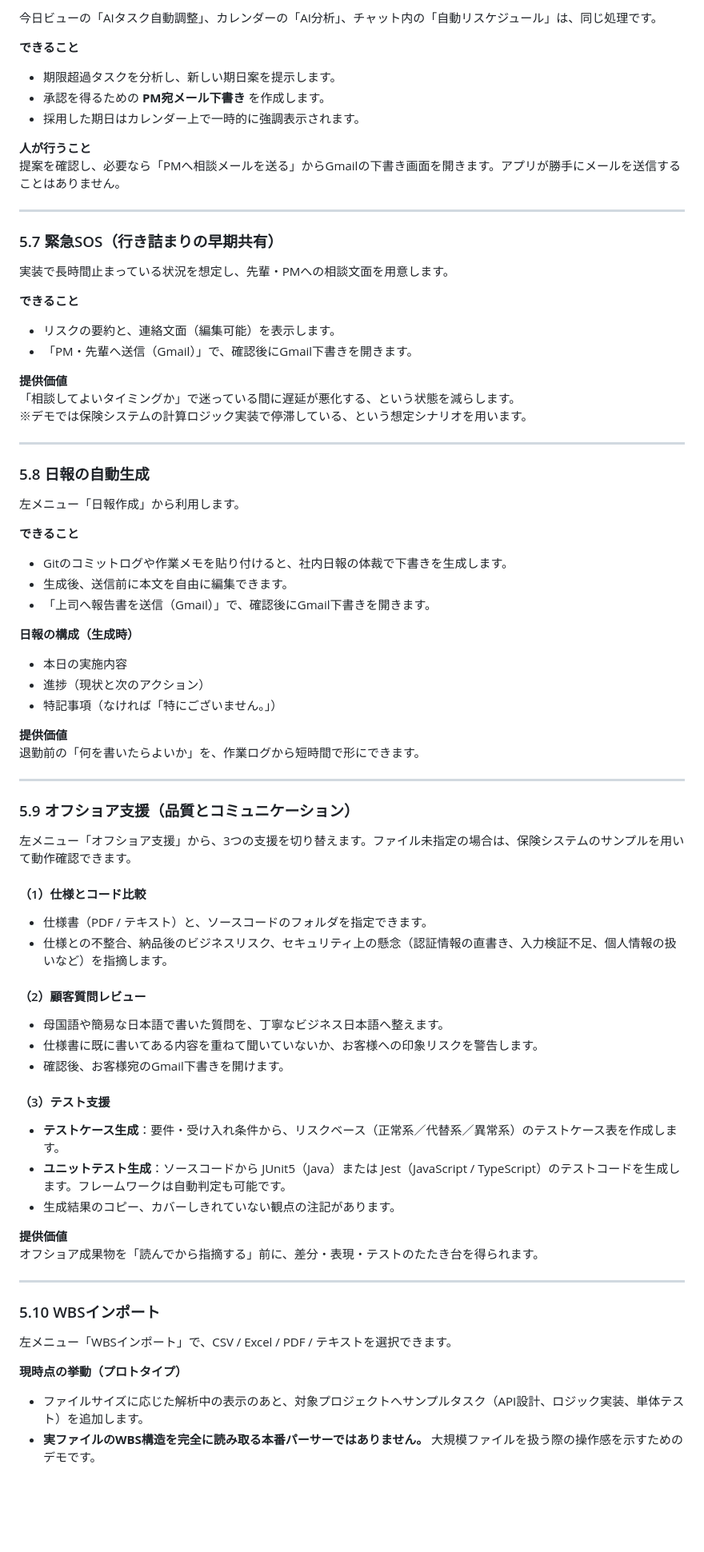
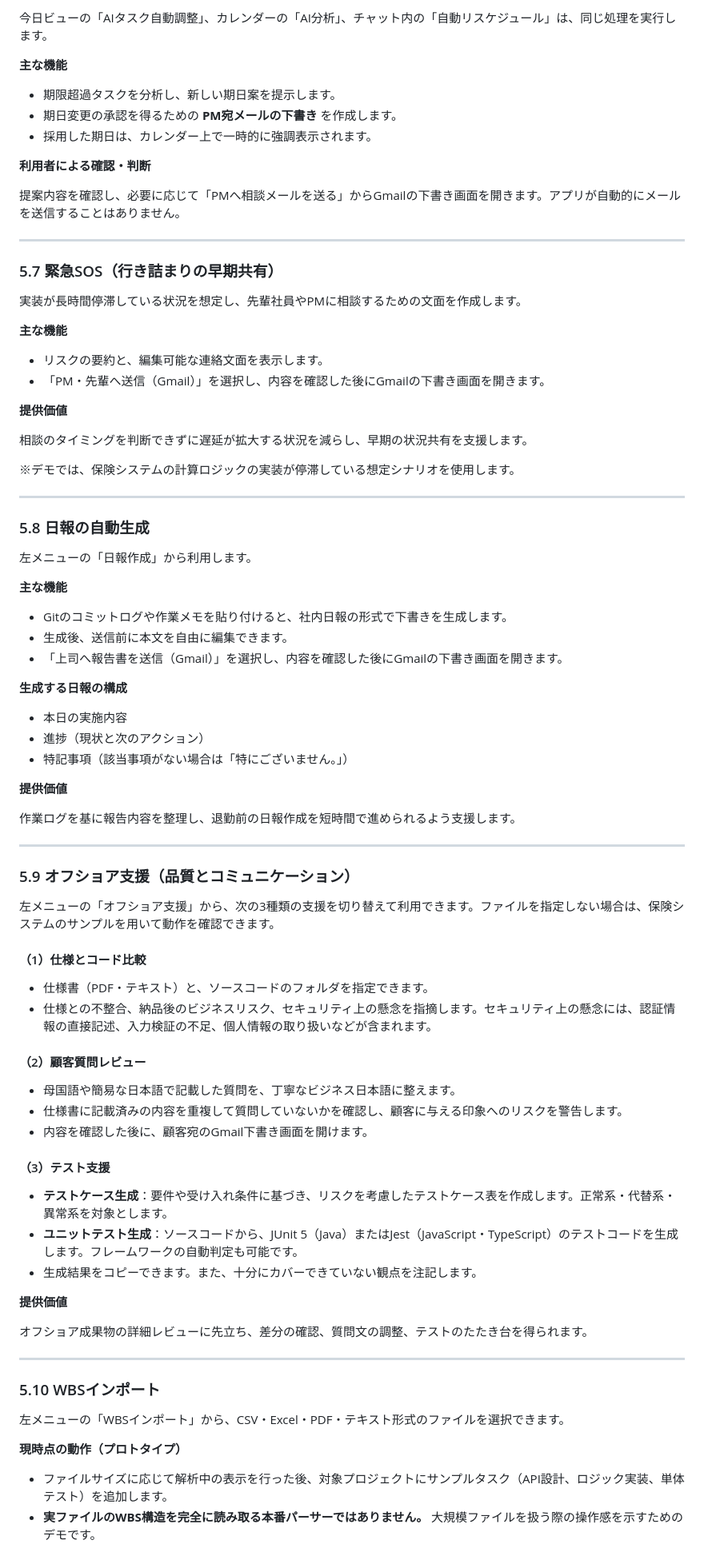
Before and after one commit to Thinh153vn/aipartner1.0, a Markdown page: README.md, the part around one of its changes. Shown at 80% size. Rendered like a GitHub page; blank space fills up the shorter version.

```diff
--- a/README.md
+++ b/README.md
@@ -160,85 +165,90 @@ WBSの進捗を、会議用の説明資料なしでもその場で説明でき
 
-今日ビューの「AIタスク自動調整」、カレンダーの「AI分析」、チャット内の「自動リスケジュール」は、同じ処理です。
+今日ビューの「AIタスク自動調整」、カレンダーの「AI分析」、チャット内の「自動リスケジュール」は、同じ処理を実行します。
 
-**できること**
+**主な機能**
 
 - 期限超過タスクを分析し、新しい期日案を提示します。
-- 承認を得るための **PM宛メール下書き** を作成します。
-- 採用した期日はカレンダー上で一時的に強調表示されます。
+- 期日変更の承認を得るための **PM宛メールの下書き** を作成します。
+- 採用した期日は、カレンダー上で一時的に強調表示されます。
 
-**人が行うこと**
-提案を確認し、必要なら「PMへ相談メールを送る」からGmailの下書き画面を開きます。アプリが勝手にメールを送信することはありません。
+**利用者による確認・判断**
+
+提案内容を確認し、必要に応じて「PMへ相談メールを送る」からGmailの下書き画面を開きます。アプリが自動的にメールを送信することはありません。
 
 ---
 
 ### 5.7 緊急SOS（行き詰まりの早期共有）
 
-実装で長時間止まっている状況を想定し、先輩・PMへの相談文面を用意します。
+実装が長時間停滞している状況を想定し、先輩社員やPMに相談するための文面を作成します。
 
-**できること**
+**主な機能**
 
-- リスクの要約と、連絡文面（編集可能）を表示します。
-- 「PM・先輩へ送信（Gmail）」で、確認後にGmail下書きを開きます。
+- リスクの要約と、編集可能な連絡文面を表示します。
+- 「PM・先輩へ送信（Gmail）」を選択し、内容を確認した後にGmailの下書き画面を開きます。
 
 **提供価値**
-「相談してよいタイミングか」で迷っている間に遅延が悪化する、という状態を減らします。
-※デモでは保険システムの計算ロジック実装で停滞している、という想定シナリオを用います。
+
+相談のタイミングを判断できずに遅延が拡大する状況を減らし、早期の状況共有を支援します。
+
+※デモでは、保険システムの計算ロジックの実装が停滞している想定シナリオを使用します。
 
 ---
 
 ### 5.8 日報の自動生成
 
-左メニュー「日報作成」から利用します。
+左メニューの「日報作成」から利用します。
 
-**できること**
+**主な機能**
 
-- Gitのコミットログや作業メモを貼り付けると、社内日報の体裁で下書きを生成します。
+- Gitのコミットログや作業メモを貼り付けると、社内日報の形式で下書きを生成します。
 - 生成後、送信前に本文を自由に編集できます。
-- 「上司へ報告書を送信（Gmail）」で、確認後にGmail下書きを開きます。
+- 「上司へ報告書を送信（Gmail）」を選択し、内容を確認した後にGmailの下書き画面を開きます。
 
-**日報の構成（生成時）**
+**生成する日報の構成**
 
 - 本日の実施内容
 - 進捗（現状と次のアクション）
-- 特記事項（なければ「特にございません。」）
+- 特記事項（該当事項がない場合は「特にございません。」）
 
 **提供価値**
-退勤前の「何を書いたらよいか」を、作業ログから短時間で形にできます。
+
+作業ログを基に報告内容を整理し、退勤前の日報作成を短時間で進められるよう支援します。
 
 ---
 
 ### 5.9 オフショア支援（品質とコミュニケーション）
 
-左メニュー「オフショア支援」から、3つの支援を切り替えます。ファイル未指定の場合は、保険システムのサンプルを用いて動作確認できます。
+左メニューの「オフショア支援」から、次の3種類の支援を切り替えて利用できます。ファイルを指定しない場合は、保険システムのサンプルを用いて動作を確認できます。
 
 #### （1）仕様とコード比較
 
-- 仕様書（PDF / テキスト）と、ソースコードのフォルダを指定できます。
-- 仕様との不整合、納品後のビジネスリスク、セキュリティ上の懸念（認証情報の直書き、入力検証不足、個人情報の扱いなど）を指摘します。
+- 仕様書（PDF・テキスト）と、ソースコードのフォルダを指定できます。
+- 仕様との不整合、納品後のビジネスリスク、セキュリティ上の懸念を指摘します。セキュリティ上の懸念には、認証情報の直接記述、入力検証の不足、個人情報の取り扱いなどが含まれます。
 
 #### （2）顧客質問レビュー
 
-- 母国語や簡易な日本語で書いた質問を、丁寧なビジネス日本語へ整えます。
-- 仕様書に既に書いてある内容を重ねて聞いていないか、お客様への印象リスクを警告します。
-- 確認後、お客様宛のGmail下書きを開けます。
+- 母国語や簡易な日本語で記載した質問を、丁寧なビジネス日本語に整えます。
+- 仕様書に記載済みの内容を重複して質問していないかを確認し、顧客に与える印象へのリスクを警告します。
+- 内容を確認した後に、顧客宛のGmail下書き画面を開けます。
 
 #### （3）テスト支援
 
-- **テストケース生成**：要件・受け入れ条件から、リスクベース（正常系／代替系／異常系）のテストケース表を作成します。
-- **ユニットテスト生成**：ソースコードから JUnit5（Java）または Jest（JavaScript / TypeScript）のテストコードを生成します。フレームワークは自動判定も可能です。
-- 生成結果のコピー、カバーしきれていない観点の注記があります。
+- **テストケース生成**：要件や受け入れ条件に基づき、リスクを考慮したテストケース表を作成します。正常系・代替系・異常系を対象とします。
+- **ユニットテスト生成**：ソースコードから、JUnit 5（Java）またはJest（JavaScript・TypeScript）のテストコードを生成します。フレームワークの自動判定も可能です。
+- 生成結果をコピーできます。また、十分にカバーできていない観点を注記します。
 
 **提供価値**
-オフショア成果物を「読んでから指摘する」前に、差分・表現・テストのたたき台を得られます。
+
+オフショア成果物の詳細レビューに先立ち、差分の確認、質問文の調整、テストのたたき台を得られます。
 
 ---
 
 ### 5.10 WBSインポート
 
-左メニュー「WBSインポート」で、CSV / Excel / PDF / テキストを選択できます。
+左メニューの「WBSインポート」から、CSV・Excel・PDF・テキスト形式のファイルを選択できます。
 
-**現時点の挙動（プロトタイプ）**
+**現時点の動作（プロトタイプ）**
 
-- ファイルサイズに応じた解析中の表示のあと、対象プロジェクトへサンプルタスク（API設計、ロジック実装、単体テスト）を追加します。
+- ファイルサイズに応じて解析中の表示を行った後、対象プロジェクトにサンプルタスク（API設計、ロジック実装、単体テスト）を追加します。
 - **実ファイルのWBS構造を完全に読み取る本番パーサーではありません。** 大規模ファイルを扱う際の操作感を示すためのデモです。
 
```
Also changed, not shown: other parts of README.md (+146 -123 lines).
